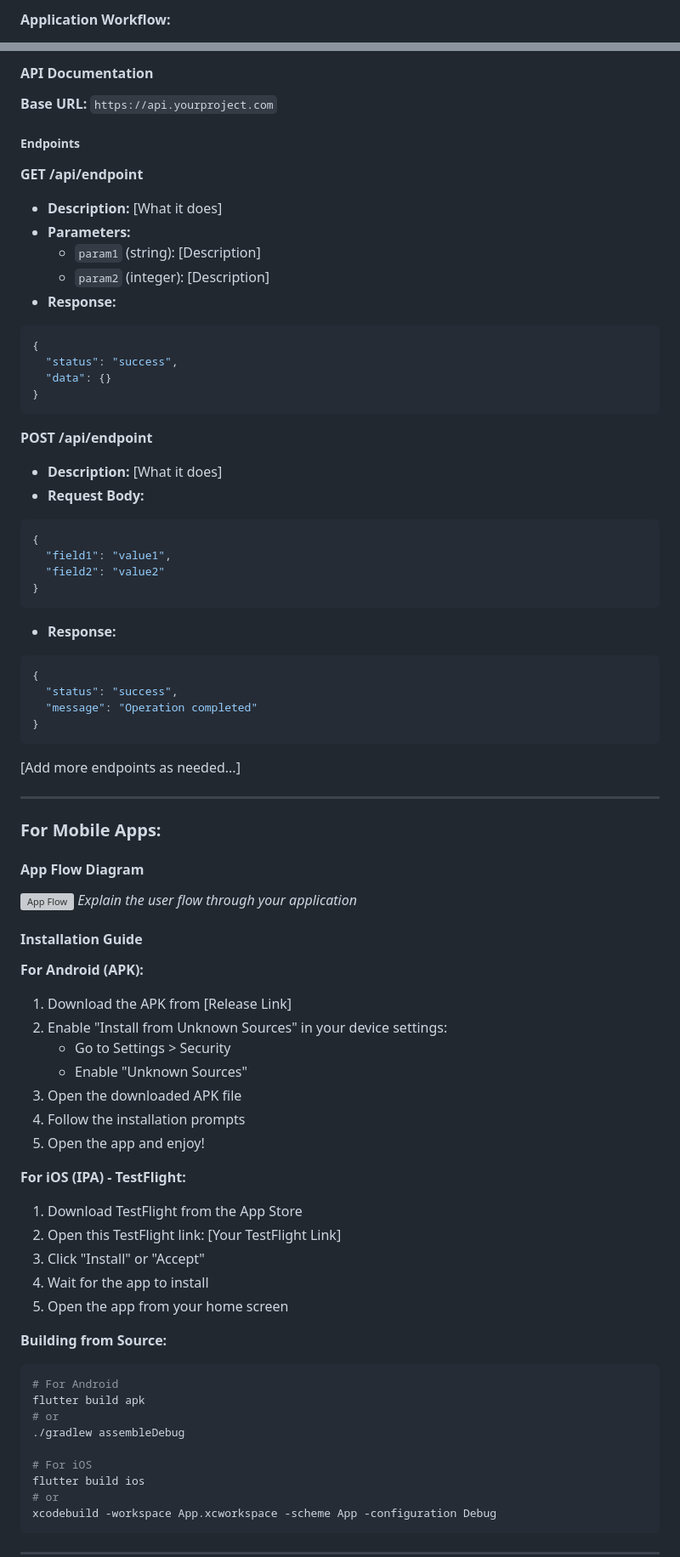
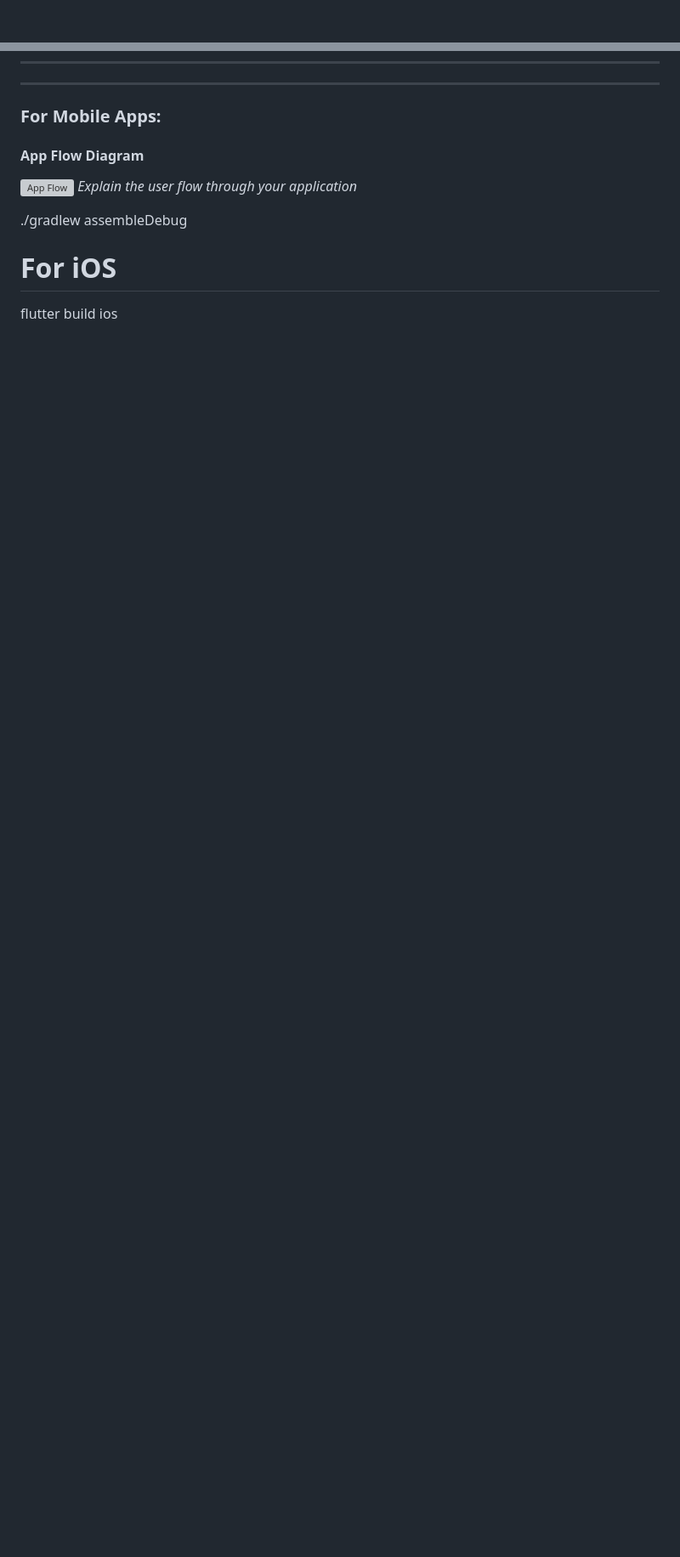
Before and after one commit to geethubahulayan/codeduo, a Markdown page: README.md, 2 parts joined by grey strips. Shown at 85% size. GitHub-like rendering; blank space fills up the shorter version; grey boxes are pictures that could not be loaded.

````diff
--- a/README.md
+++ b/README.md
@@ -87,3 +101,2 @@ List the key features of your project:
 
-**Application Workflow:**
 
@@ -124,40 +116,3 @@ List the key features of your project:
-#### API Documentation
-
-**Base URL:** `https://api.yourproject.com`
-
-##### Endpoints
-
-**GET /api/endpoint**
-- **Description:** [What it does]
-- **Parameters:**
-  - `param1` (string): [Description]
-  - `param2` (integer): [Description]
-- **Response:**
-```json
-{
-  "status": "success",
-  "data": {}
-}
-```
-
-**POST /api/endpoint**
-- **Description:** [What it does]
-- **Request Body:**
-```json
-{
-  "field1": "value1",
-  "field2": "value2"
-}
-```
-- **Response:**
-```json
-{
-  "status": "success",
-  "message": "Operation completed"
-}
-```
-
-[Add more endpoints as needed...]
 
 ---
 
@@ -168,29 +123,7 @@ List the key features of your project:
 ![App Flow](docs/app-flow.png)
 *Explain the user flow through your application*
 
-#### Installation Guide
 
-**For Android (APK):**
-1. Download the APK from [Release Link]
-2. Enable "Install from Unknown Sources" in your device settings:
-   - Go to Settings > Security
-   - Enable "Unknown Sources"
-3. Open the downloaded APK file
-4. Follow the installation prompts
-5. Open the app and enjoy!
-
-**For iOS (IPA) - TestFlight:**
-1. Download TestFlight from the App Store
-2. Open this TestFlight link: [Your TestFlight Link]
-3. Click "Install" or "Accept"
-4. Wait for the app to install
-5. Open the app from your home screen
-
-**Building from Source:**
-```bash
-# For Android
-flutter build apk
-# or
 ./gradlew assembleDebug
 
 # For iOS
````
Also changed, not shown: other parts of README.md (+34 -62 lines).
